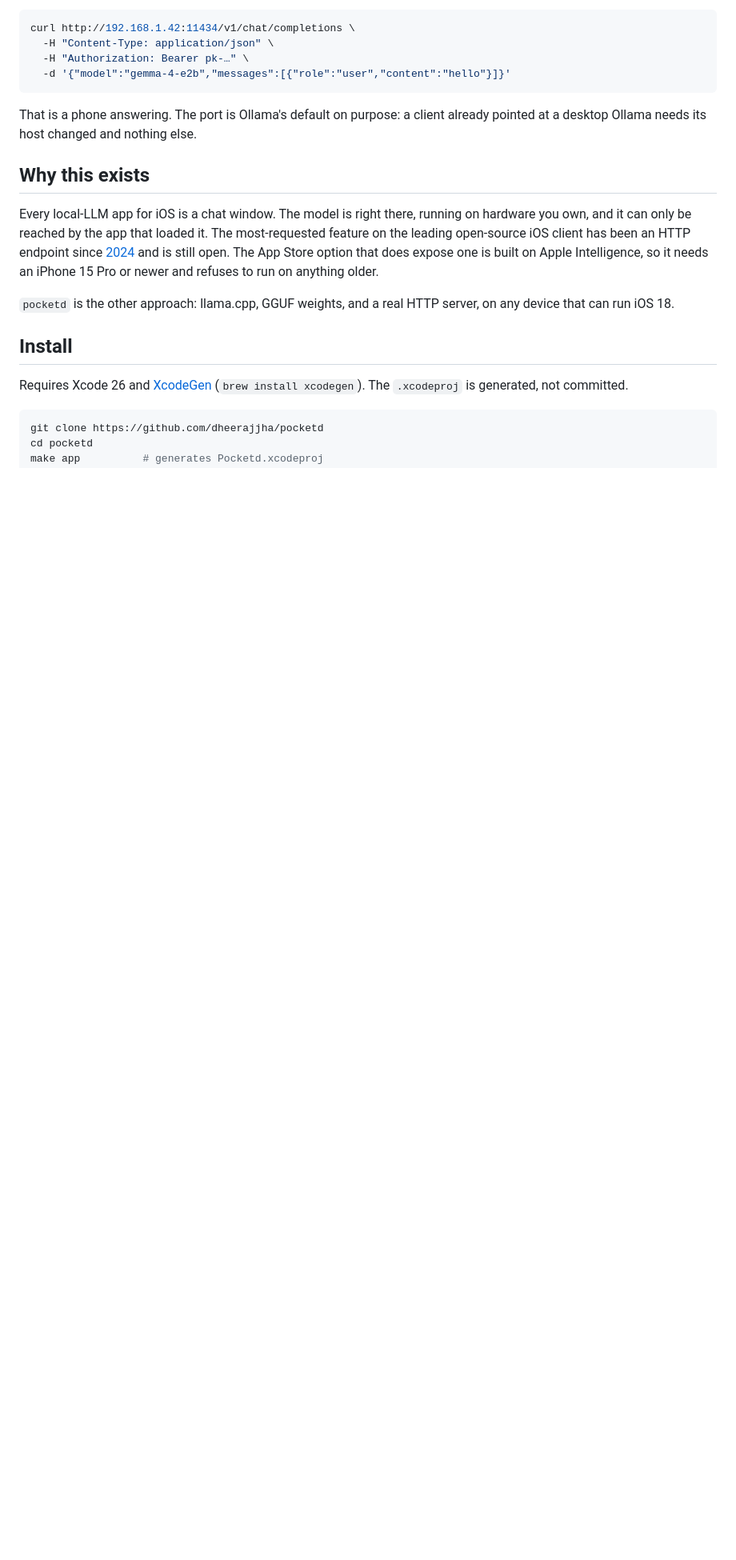
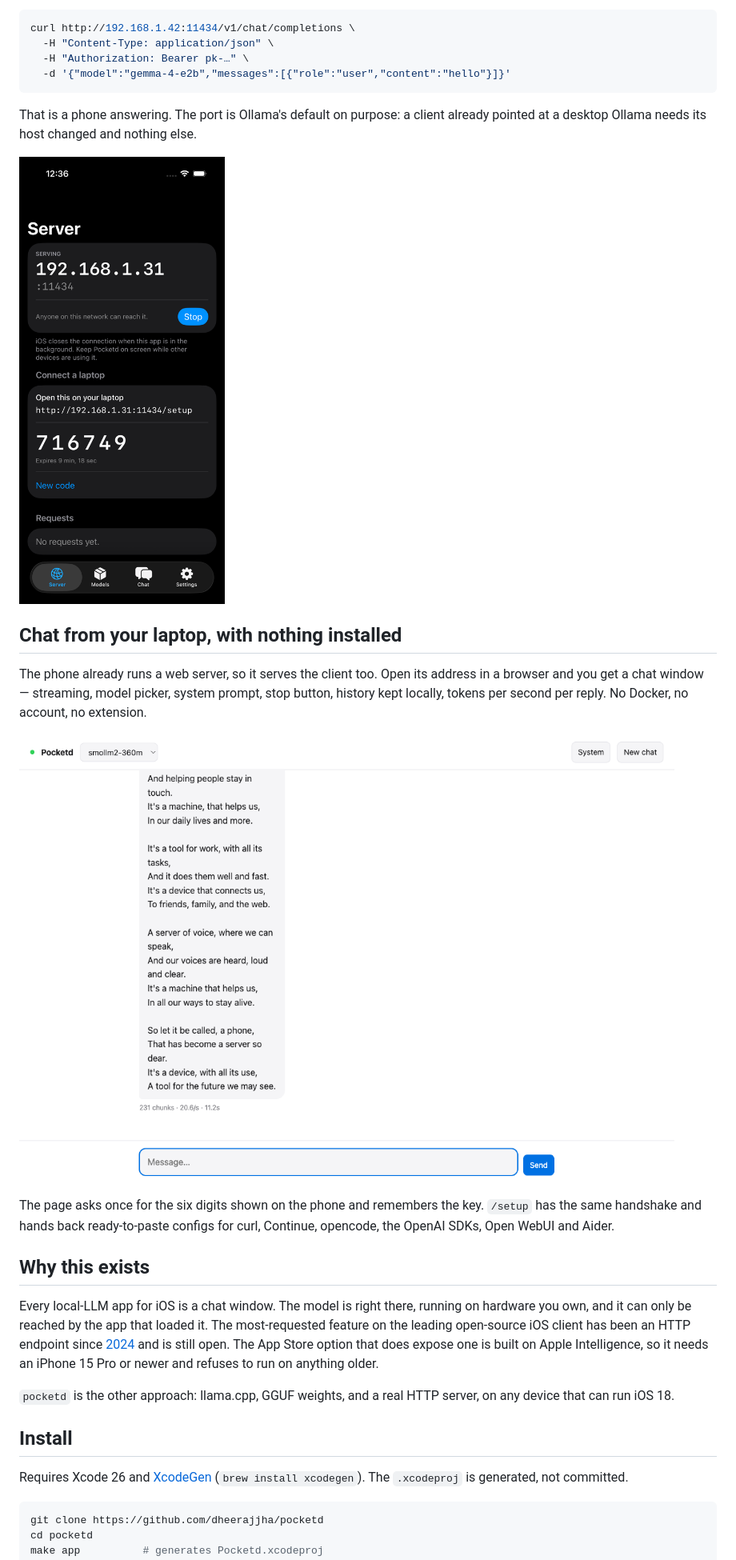
Before and after one commit to dheerajjha/pocketd, a Markdown page: README.md, the part around the change printed below. Shown: that part at 80% size. GitHub-like rendering; pictures changed too: docs/screenshot-chat.png (added), docs/screenshot-server.png (added); blank space fills up the shorter version.

```diff
--- a/README.md
+++ b/README.md
@@ -18,6 +18,21 @@ curl http://192.168.1.42:11434/v1/chat/completions \
 
 That is a phone answering. The port is Ollama's default on purpose: a client
 already pointed at a desktop Ollama needs its host changed and nothing else.
+
+![The Server tab: the phone's address in large monospace, a six-digit pairing code, and a setup URL to open on a laptop](docs/screenshot-server.png)
+
+## Chat from your laptop, with nothing installed
+
+The phone already runs a web server, so it serves the client too. Open its
+address in a browser and you get a chat window — streaming, model picker,
+system prompt, stop button, history kept locally, tokens per second per reply.
+No Docker, no account, no extension.
+
+![The chat client served by the phone, showing a streamed reply and 20.6 tokens per second](docs/screenshot-chat.png)
+
+The page asks once for the six digits shown on the phone and remembers the key.
+`/setup` has the same handshake and hands back ready-to-paste configs for curl,
+Continue, opencode, the OpenAI SDKs, Open WebUI and Aider.
 
 ## Why this exists
 
```
Also changed, not shown: other parts of README.md (+9 -2 lines), docs/screenshot-models.png (added).
